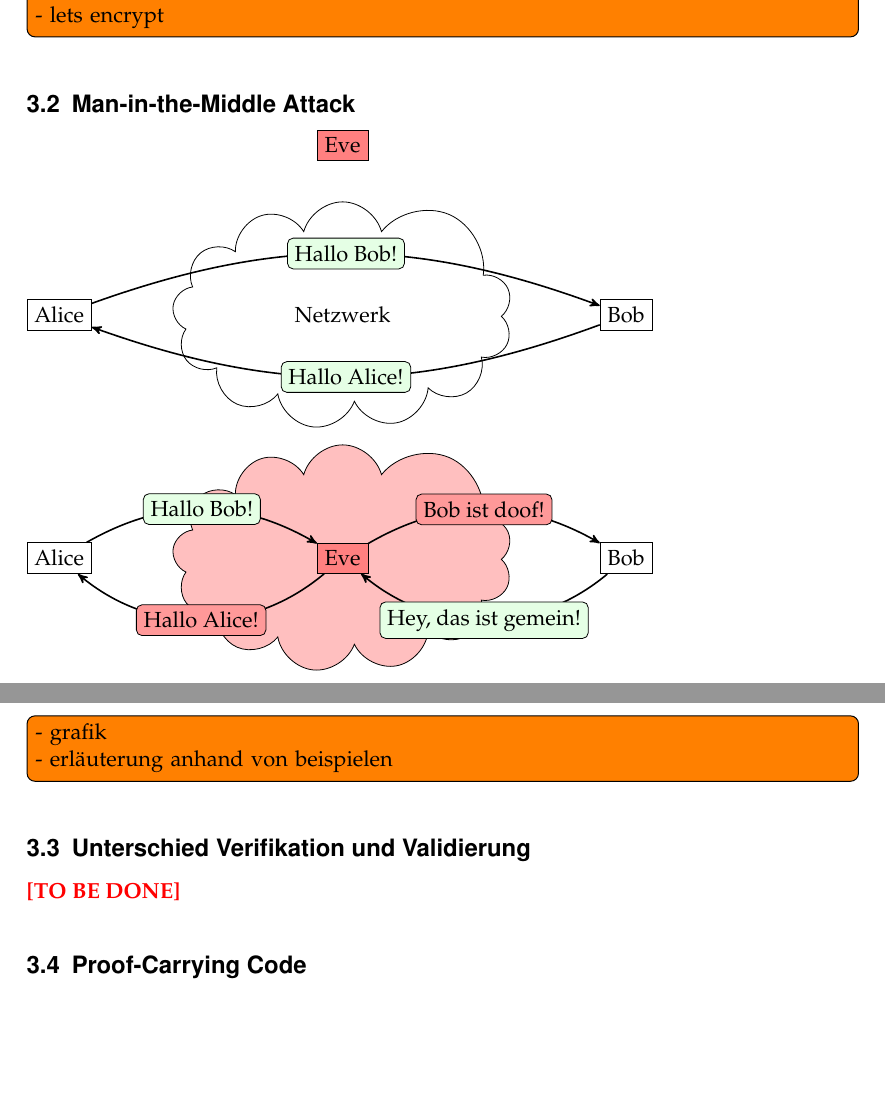
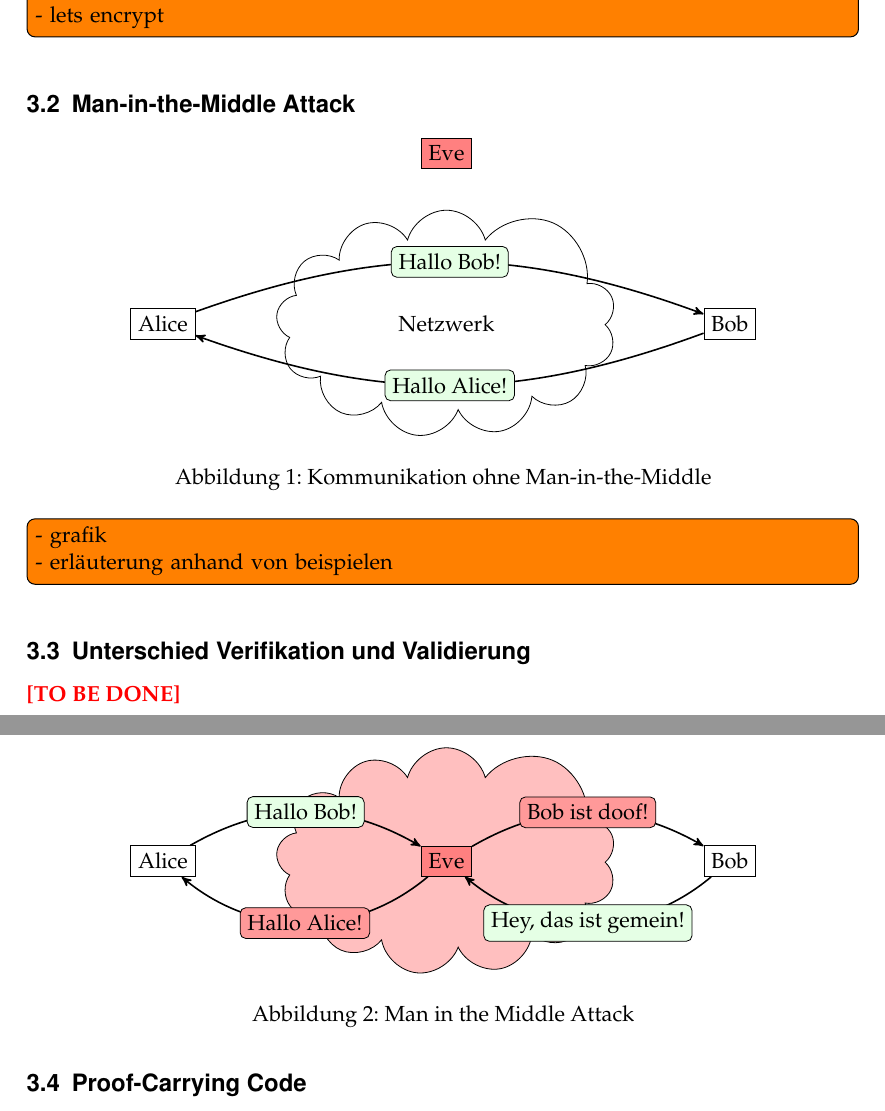
Before and after one commit to gnomus/abschlussarbeitenseminar, a LaTeX document (expose/expose.tex, which reads expose/content/grundlagen.tex): two parts of pages 7 and 8 of 9, joined at a grey line, cut so that both start at the same text, the shorter picture padded with empty space. Compiled offline with pdfLaTeX.

Commit message:
put MitM Graphics into figures

```diff
--- a/expose/content/grundlagen.tex
+++ b/expose/content/grundlagen.tex
@@ -17,6 +17,8 @@ Dem Leser soll genug Handwerkszeug mit auf den Weg gegeben werden um die folgend
 
 
 \subsection{Man-in-the-Middle Attack}
+\begin{figure}[ht]
+  \centering
   \begin{tikzpicture}
 
     \node[cloud, cloud puffs=12.7, cloud ignores aspect, minimum width=6cm, minimum height=4cm, align=center, draw] (cloud) at (5, 0) {Netzwerk};
@@ -29,7 +31,11 @@ Dem Leser soll genug Handwerkszeug mit auf den Weg gegeben werden um die folgend
     \draw[thick, ->] (bob) to [bend left=20] node [midway, fill=green!10, draw, thin, rounded corners=1mm] {Hallo Alice! } (alice);
 
   \end{tikzpicture}
+  \caption{Kommunikation ohne Man-in-the-Middle}
+\end{figure}
 
+\begin{figure}[ht]
+  \centering
   \begin{tikzpicture}
 
     \node[cloud, cloud puffs=12.7, cloud ignores aspect, minimum width=6cm, minimum height=4cm, align=center, draw, fill=red!25] (cloud) at (5, 0) {};
@@ -45,6 +51,8 @@ Dem Leser soll genug Handwerkszeug mit auf den Weg gegeben werden um die folgend
     \draw[thick, ->] (eve) to [bend left=40] node [midway, fill=red!40, draw, thin, rounded corners=1mm] {Hallo Alice! } (alice);
 
   \end{tikzpicture}
+  \caption{Man in the Middle Attack}
+\end{figure}
 
 
 \todo[inline]{- grafik\\
```
Lines whose indentation alone changed are shown as unchanged.
